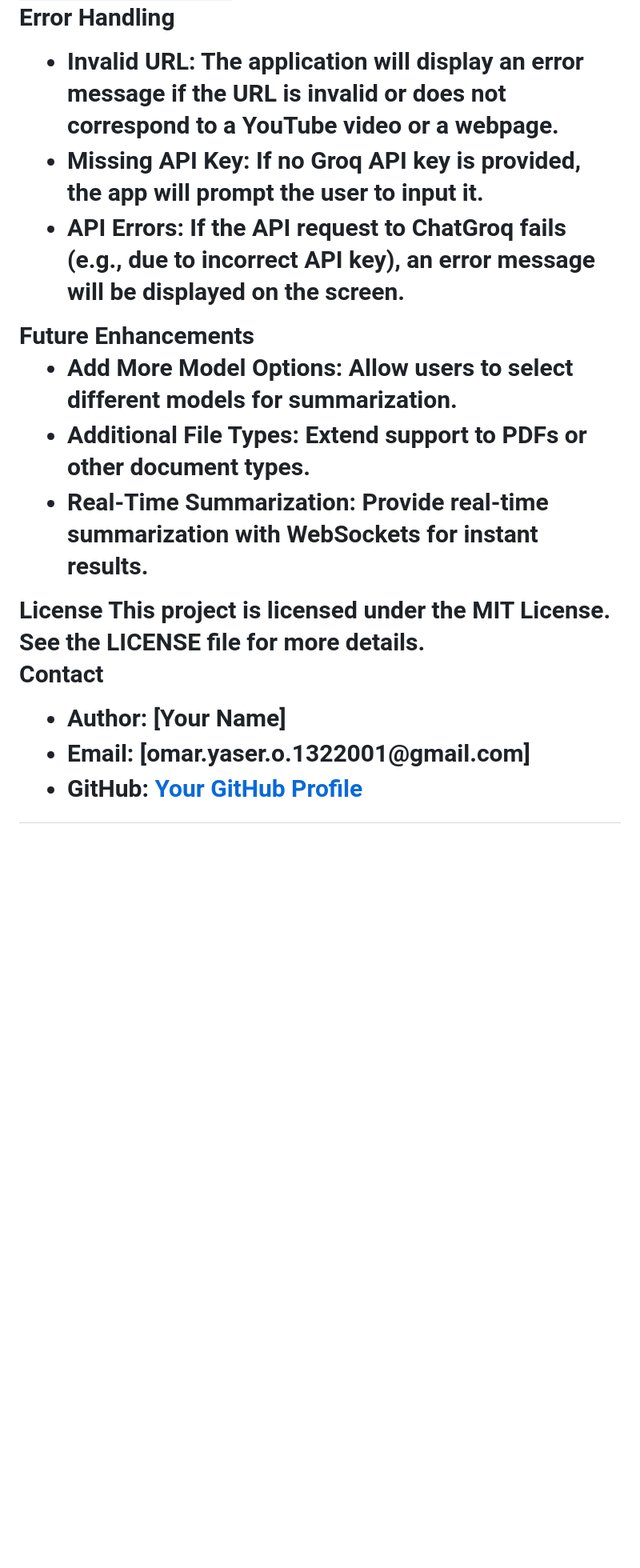
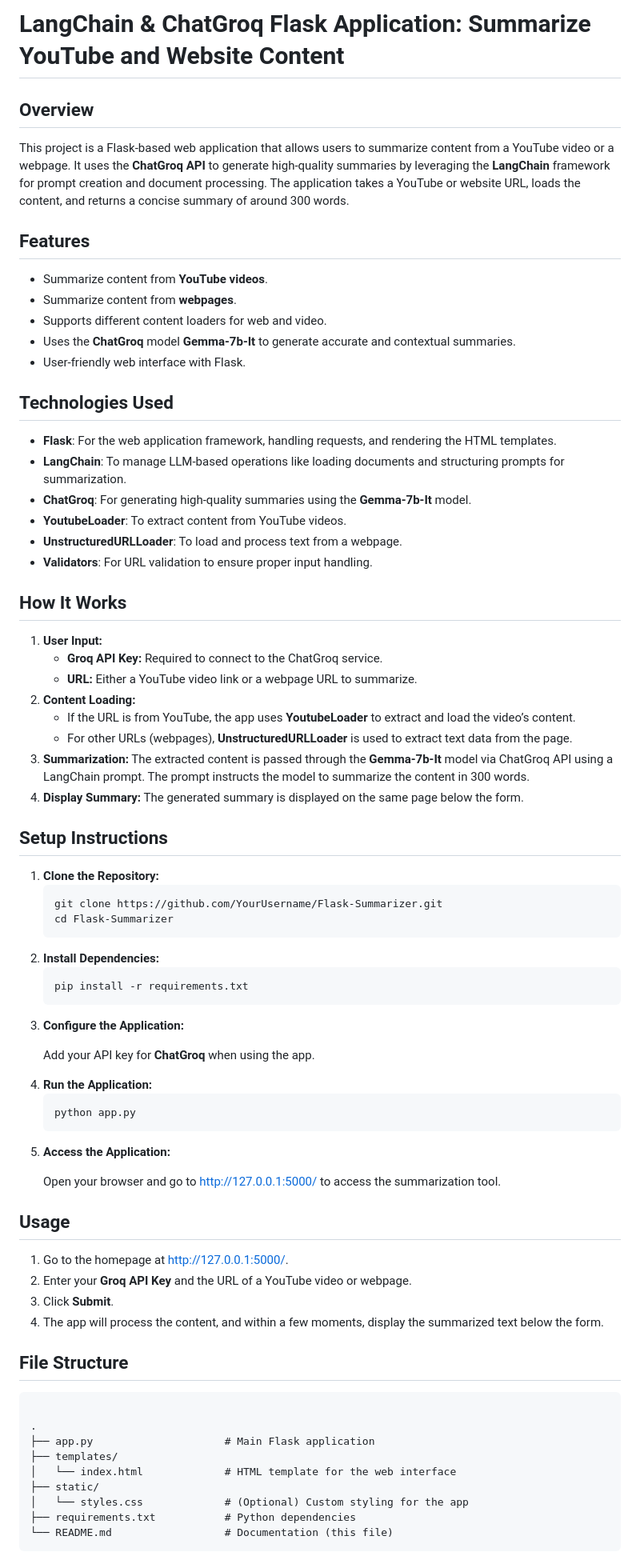
Before and after one commit to OmarAbdelhamidAly/Generative_Ai_projects, a Markdown page: Text_Summerization/README.md, the part around one of its changes. Shown at 80% size. Rendered like a GitHub page; blank space fills up the shorter version.

```diff
--- a/Text_Summerization/README.md
+++ b/Text_Summerization/README.md
@@ -19,10 +30,83 @@ All dependencies are listed in the <code>requirements.txt</code> file. Install t
 
-Error Handling
-<ul> <li><b>Invalid URL:</b> The application will display an error message if the URL is invalid or does not correspond to a YouTube video or a webpage.</li> <li><b>Missing API Key:</b> If no Groq API key is provided, the app will prompt the user to input it.</li> <li><b>API Errors:</b> If the API request to ChatGroq fails (e.g., due to incorrect API key), an error message will be displayed on the screen.</li> </ul>
-Future Enhancements
-<ul> <li><b>Add More Model Options:</b> Allow users to select different models for summarization.</li> <li><b>Additional File Types:</b> Extend support to PDFs or other document types.</li> <li><b>Real-Time Summarization:</b> Provide real-time summarization with WebSockets for instant results.</li> </ul>
-License
-This project is licensed under the MIT License. See the LICENSE file for more details.
+<h1>LangChain & ChatGroq Flask Application: Summarize YouTube and Website Content</h1>
 
-Contact
-<ul> <li><b>Author:</b> [Your Name]</li> <li><b>Email:</b> [omar.yaser.o.1322001@gmail.com]</li> <li><b>GitHub:</b> <a href="https://github.com/OmarAbdelhamidAly/">Your GitHub Profile</a></li> </ul>
+<h2>Overview</h2>
+<p>This project is a Flask-based web application that allows users to summarize content from a YouTube video or a webpage. It uses the <strong>ChatGroq API</strong> to generate high-quality summaries by leveraging the <strong>LangChain</strong> framework for prompt creation and document processing. The application takes a YouTube or website URL, loads the content, and returns a concise summary of around 300 words.</p>
+
+<h2>Features</h2>
+<ul>
+    <li>Summarize content from <strong>YouTube videos</strong>.</li>
+    <li>Summarize content from <strong>webpages</strong>.</li>
+    <li>Supports different content loaders for web and video.</li>
+    <li>Uses the <strong>ChatGroq</strong> model <strong>Gemma-7b-It</strong> to generate accurate and contextual summaries.</li>
+    <li>User-friendly web interface with Flask.</li>
+</ul>
+
+<h2>Technologies Used</h2>
+<ul>
+    <li><strong>Flask</strong>: For the web application framework, handling requests, and rendering the HTML templates.</li>
+    <li><strong>LangChain</strong>: To manage LLM-based operations like loading documents and structuring prompts for summarization.</li>
+    <li><strong>ChatGroq</strong>: For generating high-quality summaries using the <strong>Gemma-7b-It</strong> model.</li>
+    <li><strong>YoutubeLoader</strong>: To extract content from YouTube videos.</li>
+    <li><strong>UnstructuredURLLoader</strong>: To load and process text from a webpage.</li>
+    <li><strong>Validators</strong>: For URL validation to ensure proper input handling.</li>
+</ul>
+
+<h2>How It Works</h2>
+<ol>
+    <li><strong>User Input:</strong>
+        <ul>
+            <li><strong>Groq API Key:</strong> Required to connect to the ChatGroq service.</li>
+            <li><strong>URL:</strong> Either a YouTube video link or a webpage URL to summarize.</li>
+        </ul>
+    </li>
+    <li><strong>Content Loading:</strong>
+        <ul>
+            <li>If the URL is from YouTube, the app uses <strong>YoutubeLoader</strong> to extract and load the video’s content.</li>
+            <li>For other URLs (webpages), <strong>UnstructuredURLLoader</strong> is used to extract text data from the page.</li>
+        </ul>
+    </li>
+    <li><strong>Summarization:</strong> The extracted content is passed through the <strong>Gemma-7b-It</strong> model via ChatGroq API using a LangChain prompt. The prompt instructs the model to summarize the content in 300 words.</li>
+    <li><strong>Display Summary:</strong> The generated summary is displayed on the same page below the form.</li>
+</ol>
+
+<h2>Setup Instructions</h2>
+<ol>
+    <li><strong>Clone the Repository:</strong>
+        <pre><code>git clone https://github.com/YourUsername/Flask-Summarizer.git
+cd Flask-Summarizer</code></pre>
+    </li>
+    <li><strong>Install Dependencies:</strong>
+        <pre><code>pip install -r requirements.txt</code></pre>
+    </li>
+    <li><strong>Configure the Application:</strong>
+        <p>Add your API key for <strong>ChatGroq</strong> when using the app.</p>
+    </li>
+    <li><strong>Run the Application:</strong>
+        <pre><code>python app.py</code></pre>
+    </li>
+    <li><strong>Access the Application:</strong>
+        <p>Open your browser and go to <a href="http://127.0.0.1:5000/">http://127.0.0.1:5000/</a> to access the summarization tool.</p>
+    </li>
+</ol>
+
+<h2>Usage</h2>
+<ol>
+    <li>Go to the homepage at <a href="http://127.0.0.1:5000/">http://127.0.0.1:5000/</a>.</li>
+    <li>Enter your <strong>Groq API Key</strong> and the URL of a YouTube video or webpage.</li>
+    <li>Click <strong>Submit</strong>.</li>
+    <li>The app will process the content, and within a few moments, display the summarized text below the form.</li>
+</ol>
+
+<h2>File Structure</h2>
+<pre><code>
+.
+├── app.py                     # Main Flask application
+├── templates/
+│   └── index.html             # HTML template for the web interface
+├── static/
+│   └── styles.css             # (Optional) Custom styling for the app
+├── requirements.txt           # Python dependencies
+└── README.md                  # Documentation (this file)
+</code></pre>
+
```
Also changed, not shown: other parts of Text_Summerization/README.md (+66 -18 lines).
